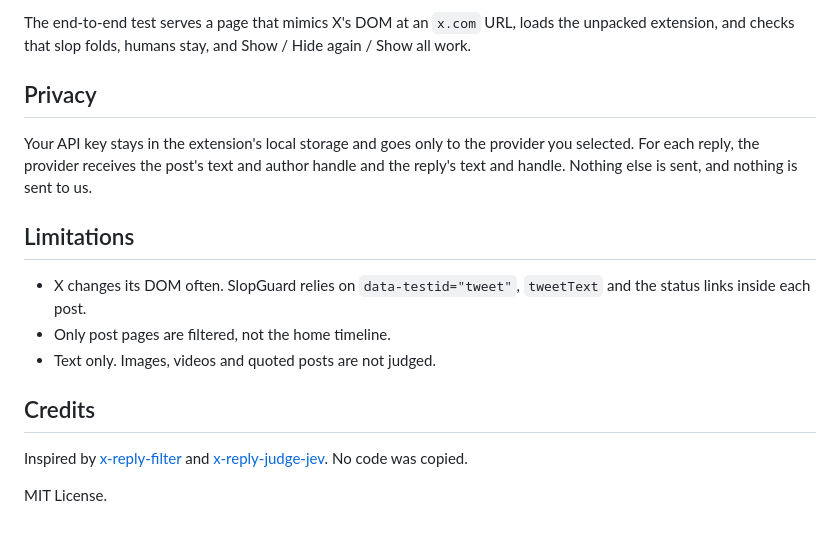
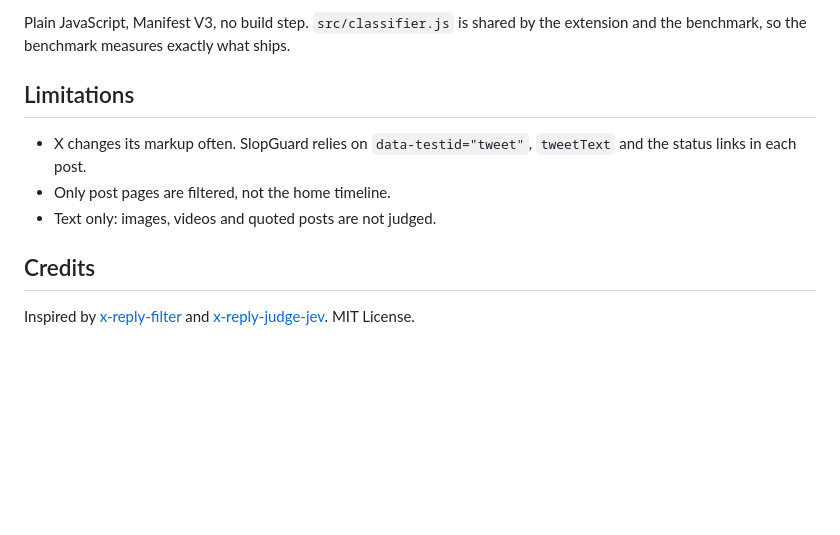
Before and after one commit to stevyhacker/SlopGuard, a Markdown page: README.md, the part around one of its changes. GitHub-like rendering; blank space fills up the shorter version.

````diff
--- a/README.md
+++ b/README.md
@@ -75,19 +92,13 @@ npm run test:e2e     # loads the extension in Chromium on a simulated X thread f
 ```
 
-The end-to-end test serves a page that mimics X's DOM at an `x.com` URL, loads the unpacked extension, and checks that slop folds, humans stay, and Show / Hide again / Show all work.
-
-## Privacy
-
-Your API key stays in the extension's local storage and goes only to the provider you selected. For each reply, the provider receives the post's text and author handle and the reply's text and handle. Nothing else is sent, and nothing is sent to us.
+Plain JavaScript, Manifest V3, no build step. `src/classifier.js` is shared by the extension and the benchmark, so the benchmark measures exactly what ships.
 
 ## Limitations
 
-- X changes its DOM often. SlopGuard relies on `data-testid="tweet"`, `tweetText` and the status links inside each post.
+- X changes its markup often. SlopGuard relies on `data-testid="tweet"`, `tweetText` and the status links in each post.
 - Only post pages are filtered, not the home timeline.
-- Text only. Images, videos and quoted posts are not judged.
+- Text only: images, videos and quoted posts are not judged.
 
 ## Credits
 
-Inspired by [x-reply-filter](https://github.com/zhuyansen/x-reply-filter) and [x-reply-judge-jev](https://github.com/liaocaoxuezhe/x-reply-judge-jev). No code was copied.
-
-MIT License.
+Inspired by [x-reply-filter](https://github.com/zhuyansen/x-reply-filter) and [x-reply-judge-jev](https://github.com/liaocaoxuezhe/x-reply-judge-jev). MIT License.
````
Also changed, not shown: other parts of README.md (+70 -53 lines), docs/benchmark.png (added), docs/screenshot.png, 2 other files.
